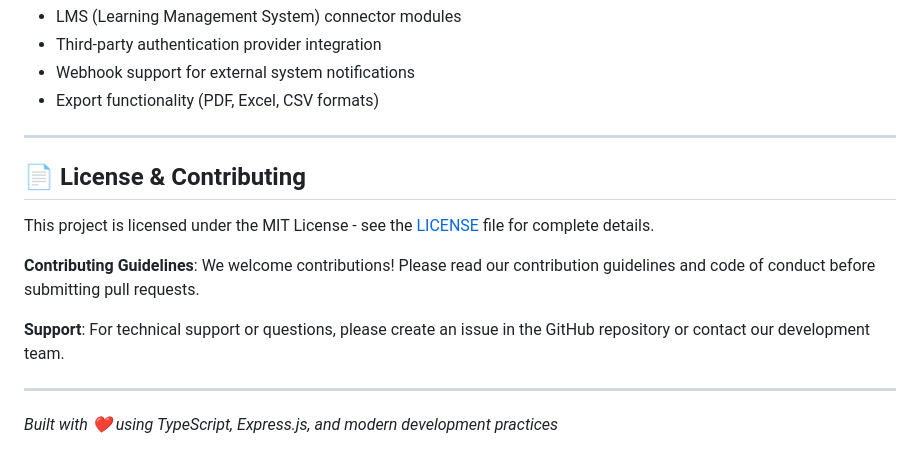
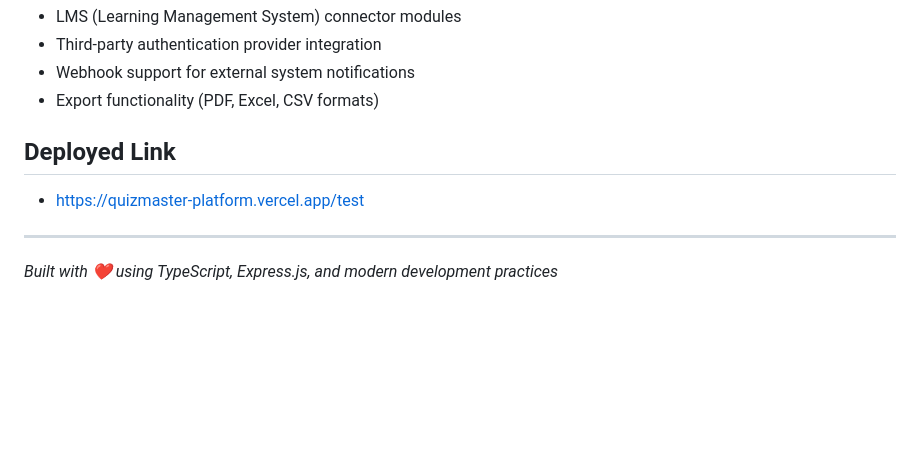
Before and after one commit to MrPratsJi/quizmaster-platform, a Markdown page: README.md, the part around the change. Drawn GitHub-style; blank space fills up the shorter version.

Commit message:
Update README to include deployed link
Removed license and contributing section, added deployed link.

```diff
--- a/README.md
+++ b/README.md
@@ -509,15 +509,10 @@ src/
 - Webhook support for external system notifications
 - Export functionality (PDF, Excel, CSV formats)
 
----
 
-## 📄 License & Contributing
+## **Deployed Link**
 
-This project is licensed under the MIT License - see the [LICENSE](LICENSE) file for complete details.
-
-**Contributing Guidelines**: We welcome contributions! Please read our contribution guidelines and code of conduct before submitting pull requests.
-
-**Support**: For technical support or questions, please create an issue in the GitHub repository or contact our development team.
+- https://quizmaster-platform.vercel.app/test
 
 ---
 
```
